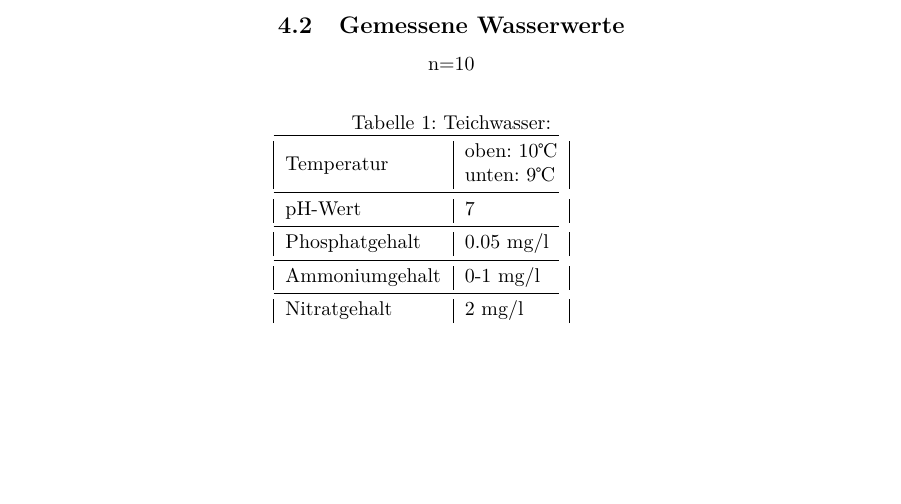
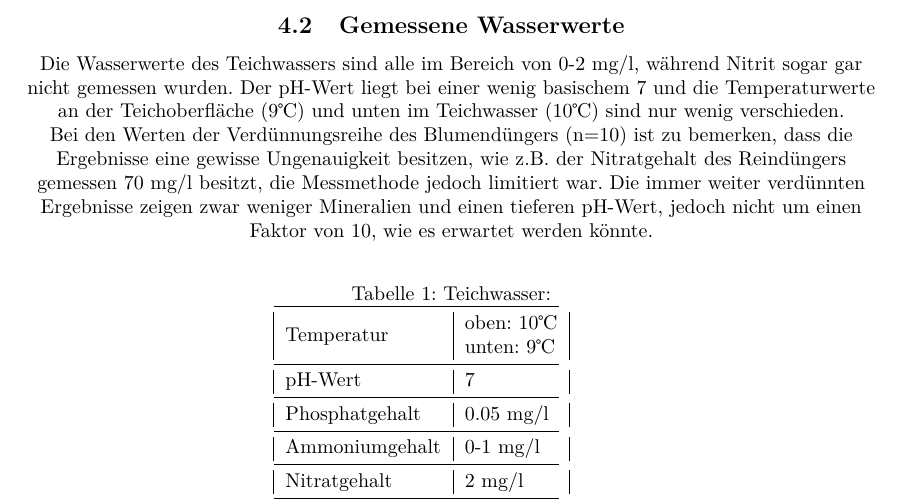
Before and after one commit to chluebi/Bio-Teich-Bericht, a LaTeX document (main.tex): part of page 11 of 13 before the commit and part of page 10 of 12 after it, cut so that both start at the same text, the shorter picture padded with empty space. Compiled offline with pdfLaTeX.

Commit message:
added discussion texts

```diff
--- a/main.tex
+++ b/main.tex
@@ -285,7 +286,8 @@ Es wurde untersucht welche Faktoren nötig sind für ein gesundes Ökosystem Tei
 
     \subsection{Gemessene Wasserwerte}
 
-        n=10
+        Die Wasserwerte des Teichwassers sind alle im Bereich von 0-2 mg/l, während Nitrit sogar gar nicht gemessen wurden. Der pH-Wert liegt bei einer wenig basischem 7 und die Temperaturwerte an der Teichoberfläche (9℃) und unten im Teichwasser (10℃) sind nur wenig verschieden. \\
+        Bei den Werten der Verdünnungsreihe des Blumendüngers (n=10) ist zu bemerken, dass die Ergebnisse eine gewisse Ungenauigkeit besitzen, wie z.B. der Nitratgehalt des Reindüngers gemessen 70 mg/l besitzt, die Messmethode jedoch limitiert war. Die immer weiter verdünnten Ergebnisse zeigen zwar weniger Mineralien und einen tieferen pH-Wert, jedoch nicht um einen Faktor von 10, wie es erwartet werden könnte.
 
         \begin{table}[H]
         \centering
```
Also changed, not shown: main.tex (5 more changed lines).
